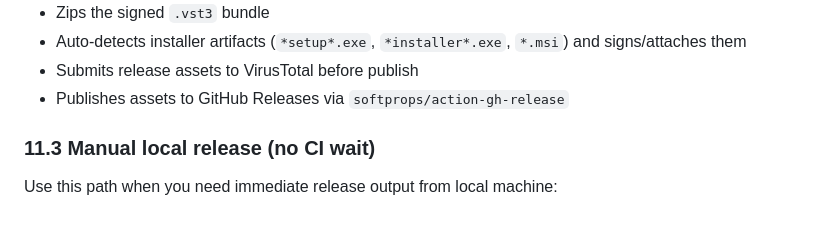
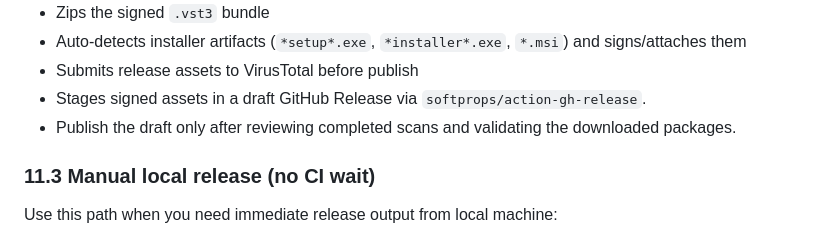
Before and after one commit to steveseguin/Ninja-VST3-Plugin, a Markdown page: AGENTS.md, the part around the change. Rendered like a GitHub page.

```diff
--- a/AGENTS.md
+++ b/AGENTS.md
@@ -322,7 +322,8 @@ Current workflow behavior:
 - Zips the signed `.vst3` bundle
 - Auto-detects installer artifacts (`*setup*.exe`, `*installer*.exe`, `*.msi`) and signs/attaches them
 - Submits release assets to VirusTotal before publish
-- Publishes assets to GitHub Releases via `softprops/action-gh-release`
+- Stages signed assets in a draft GitHub Release via `softprops/action-gh-release`.
+- Publish the draft only after reviewing completed scans and validating the downloaded packages.
 
 ### 11.3 Manual local release (no CI wait)
 
```
Also changed, not shown: docs/developer/RELEASE_VALIDATION_0.2.6.md (added, +94 -0 lines), docs/releases/v0.2.6.md (+24 -9 lines), media/gallery/README.md (+12 -0 lines), media/gallery/audacity-v0.2.6.png (added), 1 other file.
